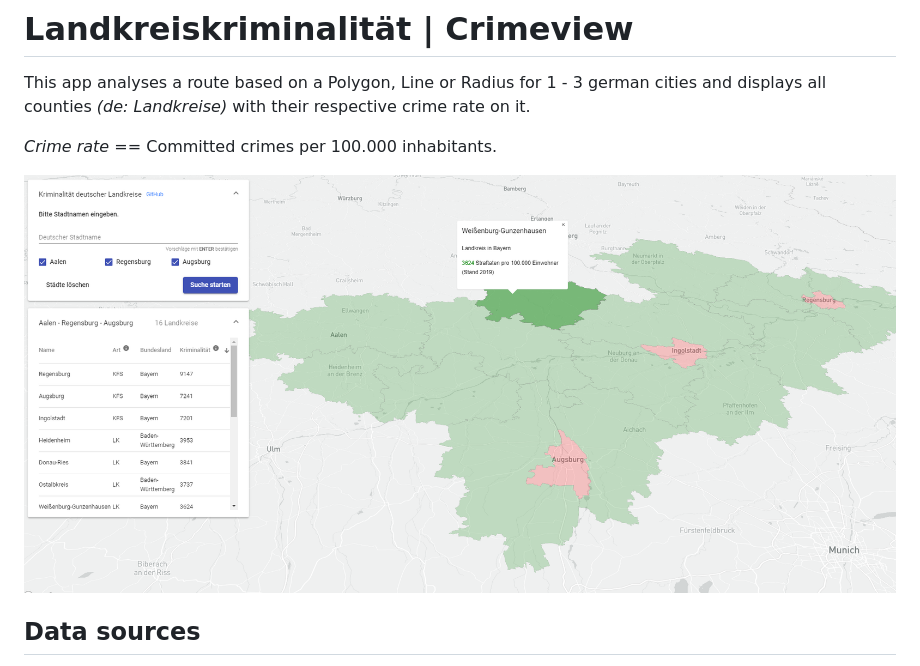
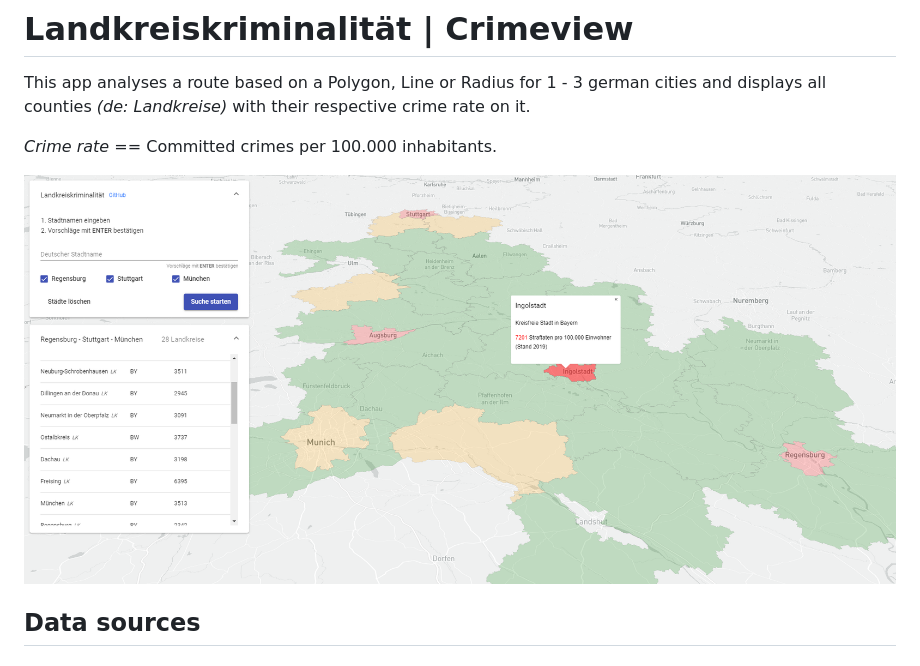
Before and after one commit to Kexplx/crimeview, a Markdown page: README.md, the part around the change. Rendered like a GitHub page; pictures changed too: docs/map-sample-3.png (added).

Commit message:
feat: update sample map image

```diff
--- a/README.md
+++ b/README.md
@@ -12,7 +12,7 @@ This app analyses a route based on a Polygon, Line or Radius for 1 - 3 german ci
 <i>Crime rate</i> == Committed crimes per 100.000 inhabitants.
 
 <p align="center">
-  <img src="docs/map-sample-2.png?raw=true" title="Sample Route">
+  <img src="docs/map-sample-3.png?raw=true" title="Sample Route">
 </p>
 
 ## Data sources
```
